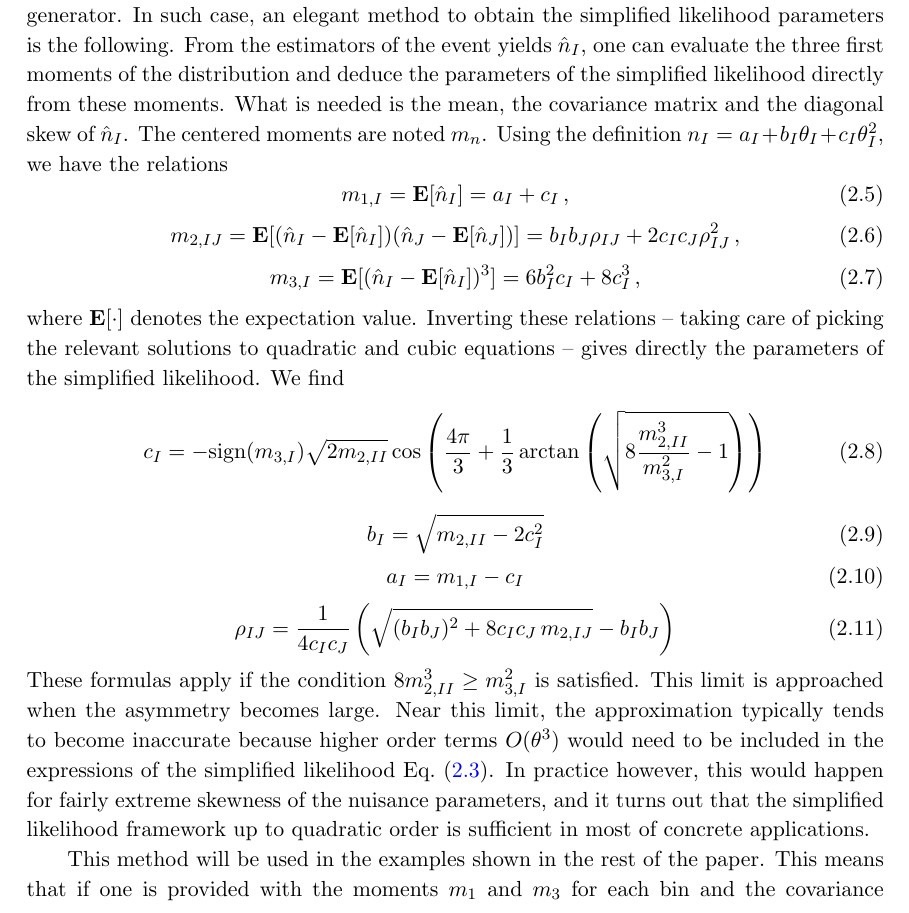
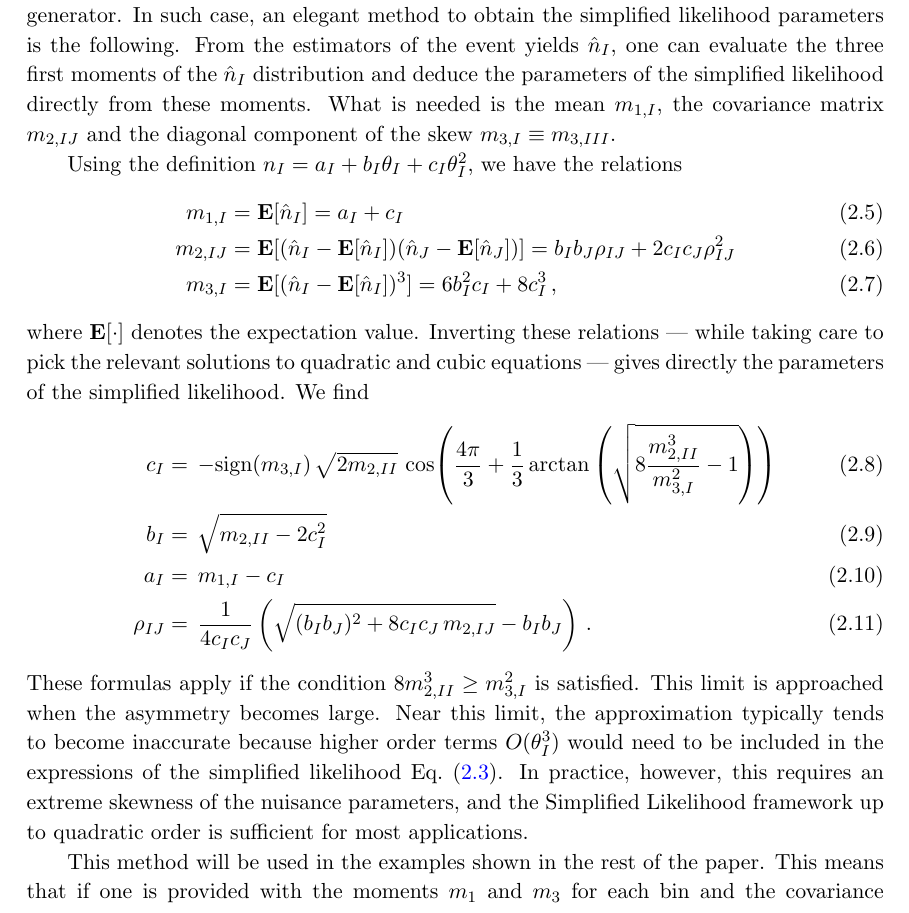
Before and after one commit to nucleosynthesis/SL-paper, a LaTeX paper (Draft/SL1.tex): part of page 4 of 14, cut so that both start at the same text. Compiled offline with pdfLaTeX.

Commit message:
Various fixes, tweaks, etc.

```diff
--- a/Draft/SL1.tex
+++ b/Draft/SL1.tex
@@ -204,38 +204,58 @@ which is the expression we use in the rest of this paper.
 
 The parameters of the simplified likelihood ($a_I, b_I, c_I, \rho_{IJ}$) have analytical expressions
 as a function of the variance and the skew  of each elementary nuisance parameter. However, often the elementary uncertainties and the event yields are already coded in a Monte Carlo generator. In such case, %instead of using Eqs.~\eqref{eq:n_comb}- \eqref{eq:gam_comb},
-an elegant method to obtain the simplified likelihood parameters  is the following. From the estimators of the event yields $\hat n_I$, one can evaluate the three first moments of the distribution and deduce the parameters of the simplified likelihood directly from these moments.  What is needed is the mean, the covariance matrix and the diagonal skew of $\hat n_I$.
- The centered moments are noted $m_n$.  Using the definition $ n_I= a_I+b_I \theta_I+c_I \theta_I^2 $, we have the relations
-  \be
-  m_{1,I}={\bf E}[\hat n_I]= a_I+c_I\,,
-  \ee
-%\be
-%  {\bf E}[(\hat n_I - {\bf E}[\hat n_I])^2 ]= n_{0,I}^2(\Delta_I^2+2\gamma_I^2)\,,
-%  \ee
-  \be
-  m_{2,IJ}={\bf E}[(\hat n_I - {\bf E}[\hat n_I])(\hat n_J - {\bf E}[\hat n_J]) ]= b_I b_J \rho_{IJ}+2 c_I c_J\rho_{IJ}^2\,,
-  \ee
-   \be
-  m_{3,I}={\bf E}[(\hat n_I - {\bf E}[\hat n_I])^3 ]=   6 b_I^2 c_I+8 c_I^3\,,
-  \ee
-where ${\bf E}[\cdot]$ denotes the expectation value.
-Inverting these relations -- taking care of picking the relevant solutions to quadratic and cubic equations -- gives directly the parameters of the simplified likelihood.  We find
-\be
-c_I=-{\rm sign} (m_{3,I})\sqrt{2 m_{2,II}} \cos\left(\frac{4\pi}{3}+\frac{1}{3}\arctan\left(\sqrt{8 \frac{m^3_{2,II}}{m^2_{3,I}}-1}\right)  \right)
-\ee
-\be
-b_I=\sqrt{m_{2,II}-2 c_I^2 }
-\ee
-\be
-a_I=m_{1,I}- c_I
-\ee
-\be
-\rho_{IJ}=\frac{1}{4 c_I c_J}\left( \sqrt{(b_I b_J)^2+8 c_I c_J\,m_{2,IJ}}-b_I b_J \right)
-\ee
-These formulas apply if the condition $8 m_{2,II}^3\geq m_{3,I}^2$ is satisfied. This limit is approached when the asymmetry becomes large. Near this limit, the approximation typically tends to become inaccurate because higher order terms $O(\theta^3)$  would need to be included in the expressions of the  simplified likelihood Eq.~\eqref{eq:SL_master}. In practice however,  this would happen for fairly extreme skewness of the nuisance parameters, and it turns out that the simplified likelihood  framework up to quadratic order is sufficient  in most of concrete applications.
+an elegant method to obtain the simplified likelihood parameters  is the following. From the estimators of the event yields $\hat n_I$, one can evaluate the three first moments of the $\hat n_I$ distribution and deduce the parameters of the simplified likelihood directly from these moments.
+What is needed is the mean $m_{1,I}$, the covariance matrix $m_{2,IJ}$ and the diagonal component of the skew $m_{3,I} \equiv m_{3,III}$. % for bin indices $I$ and $J$.
+% The centered moments are denoted as $m_n$.
 
+Using the definition $ n_I= a_I+b_I \theta_I+c_I \theta_I^2 $, we have the relations
+%
+\begin{align}
+  m_{1,I} &= \mathbf{E}[\hat n_I]= a_I+c_I\\
+  % {\bf E}[(\hat n_I - {\bf E}[\hat n_I])^2 ]= n_{0,I}^2(\Delta_I^2+2\gamma_I^2)\,,
+  m_{2,IJ} &= \mathbf{E}[(\hat n_I - \mathbf{E}[\hat n_I])(\hat n_J - \mathbf{E}[\hat n_J]) ]= b_I b_J \rho_{IJ}+2 c_I c_J\rho_{IJ}^2\\
+  m_{3,I} &= \mathbf{E}[(\hat n_I - \mathbf{E}[\hat n_I])^3 ]=   6 b_I^2 c_I+8 c_I^3 \, ,
+\end{align}
+%
+%   \be
+%   m_{1,I}={\bf E}[\hat n_I]= a_I+c_I\,,
+%   \ee
+% %\be
+% %  {\bf E}[(\hat n_I - {\bf E}[\hat n_I])^2 ]= n_{0,I}^2(\Delta_I^2+2\gamma_I^2)\,,
+% %  \ee
+%   \be
+%   m_{2,IJ}={\bf E}[(\hat n_I - {\bf E}[\hat n_I])(\hat n_J - {\bf E}[\hat n_J]) ]= b_I b_J \rho_{IJ}+2 c_I c_J\rho_{IJ}^2\,,
+%   \ee
+%    \be
+%   m_{3,I}={\bf E}[(\hat n_I - {\bf E}[\hat n_I])^3 ]=   6 b_I^2 c_I+8 c_I^3 \, ,
+%   \ee
+%
+where $\mathbf{E}[\cdot]$ denotes the expectation value.
+Inverting these relations --- while taking care to pick the relevant solutions to quadratic and cubic equations --- gives directly the parameters of the simplified likelihood.  We find
+%
+\begin{align}
+c_I &= \, -\mathrm{sign}(m_{3,I}) \, \sqrt{2 m_{2,II}} \, \cos\!\left(\frac{4\pi}{3}+\frac{1}{3}\arctan\left(\sqrt{8 \frac{m^3_{2,II}}{m^2_{3,I}}-1}\right)  \right)\\
+b_I &= \, \sqrt{m_{2,II}-2 c_I^2 }\\
+a_I &= \, m_{1,I}- c_I\\
+\rho_{IJ} &= \, \frac{1}{4 c_I c_J}\left( \sqrt{(b_I b_J)^2+8 c_I c_J\,m_{2,IJ}}-b_I b_J \right) \, .
+\end{align}
+%
+% \be
+% c_I=-{\rm sign} (m_{3,I})\sqrt{2 m_{2,II}} \cos\left(\frac{4\pi}{3}+\frac{1}{3}\arctan\left(\sqrt{8 \frac{m^3_{2,II}}{m^2_{3,I}}-1}\right)  \right)
+% \ee
+% \be
+% b_I=\sqrt{m_{2,II}-2 c_I^2 }
+% \ee
+% \be
+% a_I=m_{1,I}- c_I
+% \ee
+% \be
+% \rho_{IJ}=\frac{1}{4 c_I c_J}\left( \sqrt{(b_I b_J)^2+8 c_I c_J\,m_{2,IJ}}-b_I b_J \right) .
+% \ee
+%
+These formulas apply if the condition $8 m_{2,II}^3\geq m_{3,I}^2$ is satisfied. This limit is approached when the asymmetry becomes large. Near this limit, the approximation typically tends to become inaccurate because higher order terms $O(\theta_I^3)$  would need to be included in the expressions of the  simplified likelihood Eq.~\eqref{eq:SL_master}. In practice, however, this requires an extreme skewness of the nuisance parameters, and the Simplified Likelihood framework up to quadratic order is sufficient for most applications.
 
-This method will be used in the examples shown in the rest of the paper. This means that if one is provided with the moments $m_{1}$ and $m_{3}$ for each bin and the covariance matrix $m_{2,IJ}$, the simplified likelihood parameters are completely defined. Moreover, in the case where the nuisance parameters are affecting only the background rate Eq.~\eqref{eq:SL_LHC}, this computation has to be realized once and the resulting likelihood can be used for any kind of signal by appropritate substitution of $n_{s}(\alpha)$.
+This method will be used in the examples shown in the rest of the paper. This means that if one is provided with the moments $m_{1}$ and $m_{3}$ for each bin and the covariance matrix $m_{2,IJ}$, the simplified likelihood parameters are completely defined. Moreover, in the case where the nuisance parameters are affecting only the background rate Eq.~\eqref{eq:SL_LHC}, this computation has to be realized once and the resulting likelihood can be used for any kind of signal by appropriate substitution of $n_{s}(\bm{\alpha})$.
 
 % We close this section with more specific remarks about LHC likelihoods.
 
```
Also changed, not shown: Draft/SL1.pdf, Draft/SL1.tex (71 more changed lines), 1 other file.
